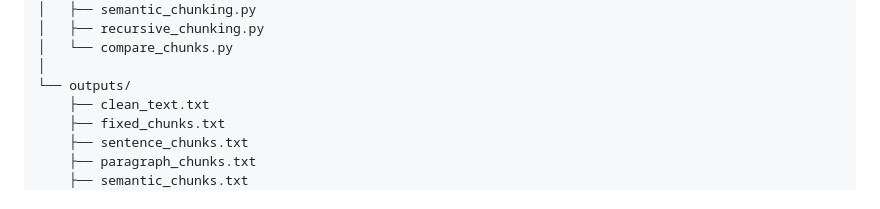
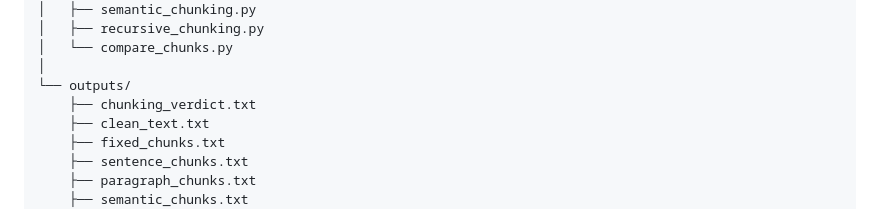
Before and after one commit to HibaAmin12/week8, a Markdown page: Day2/README.md, the part around the change. GitHub-like rendering.

Commit message:
Add chunking_verdict.txt to outputs directory

```diff
--- a/Day2/README.md
+++ b/Day2/README.md
@@ -33,6 +33,7 @@ Day2/
 │   └── compare_chunks.py
 │
 └── outputs/
+    ├── chunking_verdict.txt
     ├── clean_text.txt
     ├── fixed_chunks.txt
     ├── sentence_chunks.txt
```
